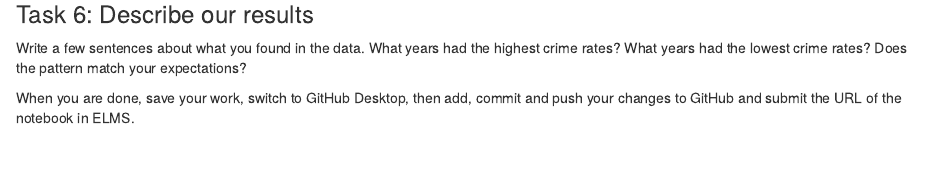
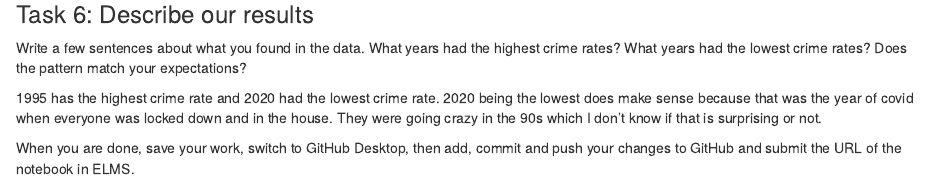
Before and after one commit to abennet7/jour405, an R Markdown document (activities/CrimeRates.Rmd): the page in a window 1100 px wide, from 1030 px down. Rendered offline with R 4.5, knitr and Pandoc, with nearby package versions; some code elsewhere in the file could not run offline; column names are cleaned by a stand-in for the janitor package.

Commit message:
activitycrimerate

```diff
--- a/activities/CrimeRates.Rmd
+++ b/activities/CrimeRates.Rmd
@@ -45,7 +45,7 @@ crimes_with_rates <- crimes |> mutate(violent_rate = violent_crime_total/populat
 
 Write a few sentences about what you found in the data. What years had the highest crime rates? What years had the lowest crime rates? Does the pattern match your expectations?
 
-
+1995 has the highest crime rate and 2020 had the lowest crime rate. 2020 being the lowest does make sense because that was the year of covid when everyone was locked down and in the house. They were going crazy in the 90s which I don't know if that is surprising or not.
 
 
 When you are done, save your work, switch to GitHub Desktop, then add, commit and push your changes to GitHub and submit the URL of the notebook in ELMS.
```
Also changed, not shown: activities/.RData, 2 other files.
